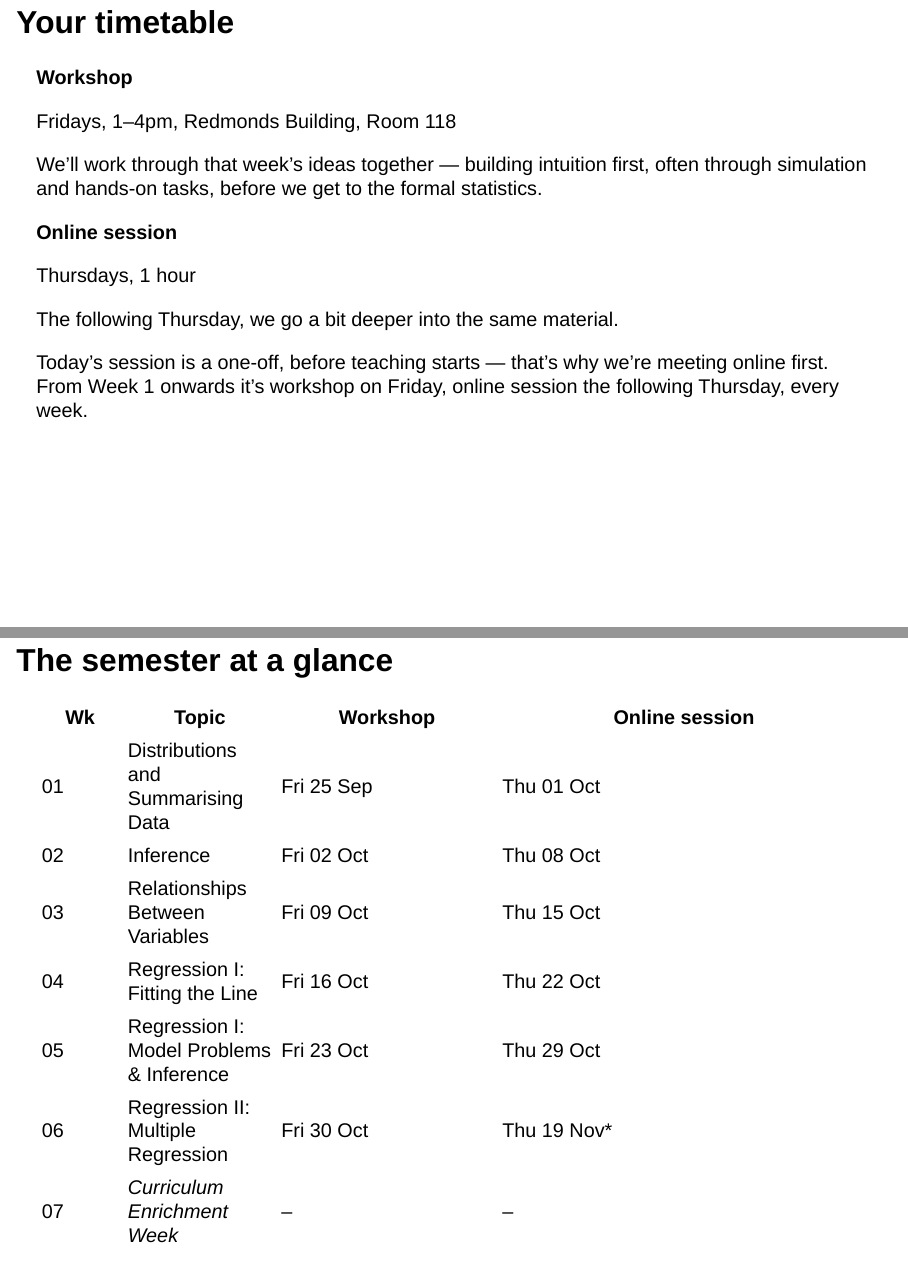
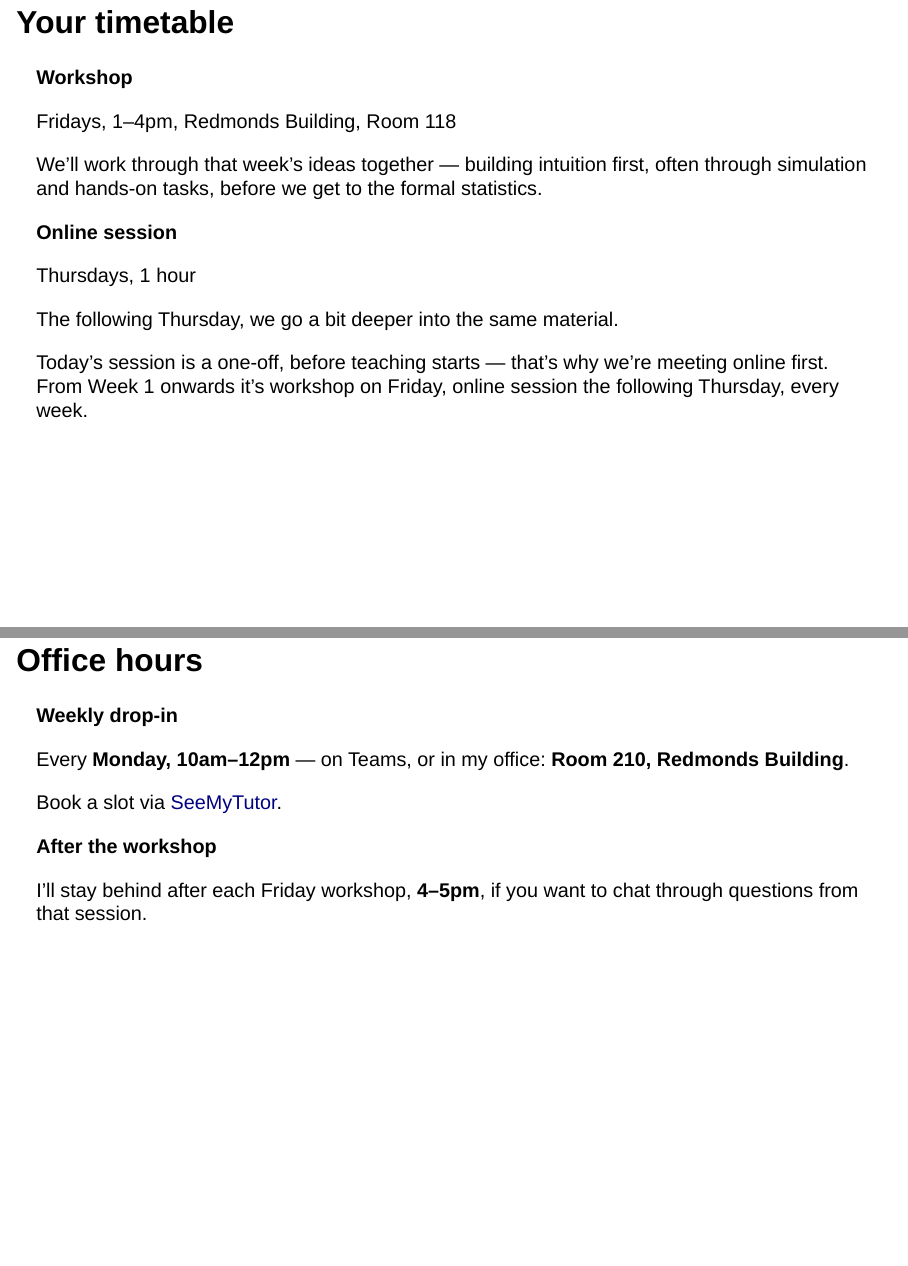
Before and after one commit to stevenolanecon/7002LBSAI, a Quarto document (week0-slides.qmd): pages 6 and 7 of 27 before the commit and pages 6 and 7 of 28 after it, joined at a grey line. Rendered offline with R 4.5, knitr and Pandoc in place of Quarto, with nearby package versions; drawn as Slidy slides in place of the format the file asks for.

Commit message:
Add office hours slide to Week 0
Weekly Monday 10-12 drop-in (Teams or Room 210, Redmonds Building,
bookable via SeeMyTutor) plus a post-workshop chat slot 4-5pm Fridays.

Co-Authored-By: Claude Sonnet 5 <noreply@anthropic.com>

```diff
--- a/week0-slides.qmd
+++ b/week0-slides.qmd
@@ -78,3 +78,6 @@ The following Thursday, we go a bit deeper into the same material.
 
 ::: {.instructions-box}
 Today's session is a one-off, before teaching starts — that's why we're meeting online first. From Week 1 onwards it's workshop on Friday, online session the following Thursday, every week.
+:::
+
+## Office hours
@@ -81,3 +89,12 @@ Today's session is a one-off, before teaching starts — that's why we're meetin
+Every **Monday, 10am–12pm** — on Teams, or in my office: **Room 210, Redmonds Building**.
+
+Book a slot via [SeeMyTutor](https://seemytutor.ljmu.ac.uk).
+:::
+::: {.col}
+**After the workshop**
+
+I'll stay behind after each Friday workshop, **4–5pm**, if you want to chat through questions from that session.
+:::
 :::
 
 ## The semester at a glance {.smaller}
```
Also changed, not shown: docs/search.json, week0-slides.qmd (5 more changed lines), 1 other file.
